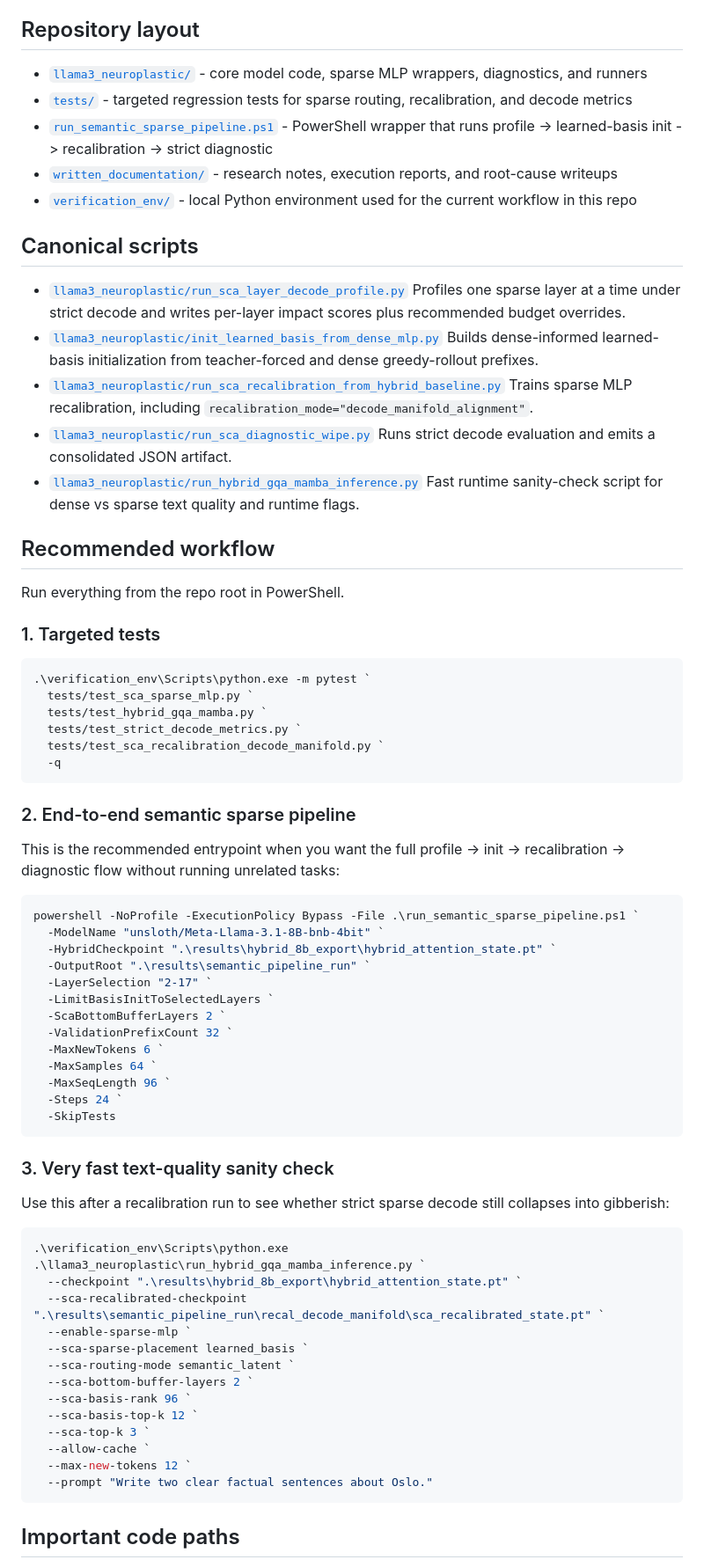
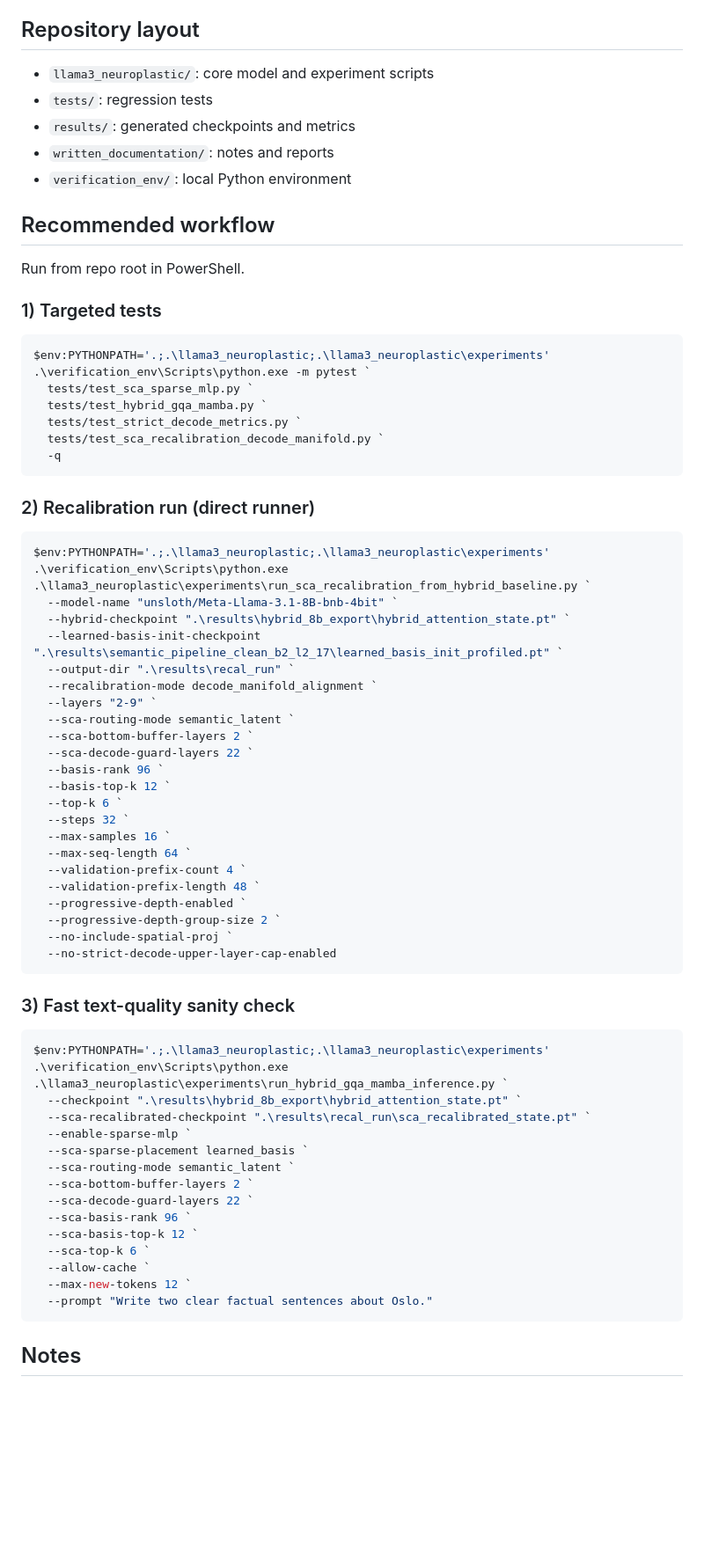
Before and after one commit to andott28/next_step_ai, a Markdown page: README.md, the part around one of its changes. Shown at 88% size. Rendered like a GitHub page; blank space fills up the shorter version.

Commit message:
Update README with current architecture issues

````diff
--- a/README.md
+++ b/README.md
@@ -89,32 +75,20 @@ Longer-term, the design target is a model/runtime stack that scales the same ide
 
 ## Repository layout
 
-- [`llama3_neuroplastic/`](c:/Users/andre/Desktop/Overføre/next_step_ai/llama3_neuroplastic) - core model code, sparse MLP wrappers, diagnostics, and runners
-- [`tests/`](c:/Users/andre/Desktop/Overføre/next_step_ai/tests) - targeted regression tests for sparse routing, recalibration, and decode metrics
-- [`run_semantic_sparse_pipeline.ps1`](c:/Users/andre/Desktop/Overføre/next_step_ai/run_semantic_sparse_pipeline.ps1) - PowerShell wrapper that runs profile -> learned-basis init -> recalibration -> strict diagnostic
-- [`written_documentation/`](c:/Users/andre/Desktop/Overføre/next_step_ai/written_documentation) - research notes, execution reports, and root-cause writeups
-- [`verification_env/`](c:/Users/andre/Desktop/Overføre/next_step_ai/verification_env) - local Python environment used for the current workflow in this repo
-
-## Canonical scripts
-
-- [`llama3_neuroplastic/run_sca_layer_decode_profile.py`](c:/Users/andre/Desktop/Overføre/next_step_ai/llama3_neuroplastic/run_sca_layer_decode_profile.py)
-  Profiles one sparse layer at a time under strict decode and writes per-layer impact scores plus recommended budget overrides.
-- [`llama3_neuroplastic/init_learned_basis_from_dense_mlp.py`](c:/Users/andre/Desktop/Overføre/next_step_ai/llama3_neuroplastic/init_learned_basis_from_dense_mlp.py)
-  Builds dense-informed learned-basis initialization from teacher-forced and dense greedy-rollout prefixes.
-- [`llama3_neuroplastic/run_sca_recalibration_from_hybrid_baseline.py`](c:/Users/andre/Desktop/Overføre/next_step_ai/llama3_neuroplastic/run_sca_recalibration_from_hybrid_baseline.py)
-  Trains sparse MLP recalibration, including `recalibration_mode="decode_manifold_alignment"`.
-- [`llama3_neuroplastic/run_sca_diagnostic_wipe.py`](c:/Users/andre/Desktop/Overføre/next_step_ai/llama3_neuroplastic/run_sca_diagnostic_wipe.py)
-  Runs strict decode evaluation and emits a consolidated JSON artifact.
-- [`llama3_neuroplastic/run_hybrid_gqa_mamba_inference.py`](c:/Users/andre/Desktop/Overføre/next_step_ai/llama3_neuroplastic/run_hybrid_gqa_mamba_inference.py)
-  Fast runtime sanity-check script for dense vs sparse text quality and runtime flags.
+- `llama3_neuroplastic/`: core model and experiment scripts
+- `tests/`: regression tests
+- `results/`: generated checkpoints and metrics
+- `written_documentation/`: notes and reports
+- `verification_env/`: local Python environment
 
 ## Recommended workflow
 
-Run everything from the repo root in PowerShell.
+Run from repo root in PowerShell.
 
-### 1. Targeted tests
+### 1) Targeted tests
 
 ```powershell
+$env:PYTHONPATH='.;.\llama3_neuroplastic;.\llama3_neuroplastic\experiments'
 .\verification_env\Scripts\python.exe -m pytest `
   tests/test_sca_sparse_mlp.py `
   tests/test_hybrid_gqa_mamba.py `
@@ -123,45 +97,53 @@ Run everything from the repo root in PowerShell.
   -q
 ```
 
-### 2. End-to-end semantic sparse pipeline
-
-This is the recommended entrypoint when you want the full profile -> init -> recalibration -> diagnostic flow without running unrelated tasks:
+### 2) Recalibration run (direct runner)
 
 ```powershell
-powershell -NoProfile -ExecutionPolicy Bypass -File .\run_semantic_sparse_pipeline.ps1 `
-  -ModelName "unsloth/Meta-Llama-3.1-8B-bnb-4bit" `
-  -HybridCheckpoint ".\results\hybrid_8b_export\hybrid_attention_state.pt" `
-  -OutputRoot ".\results\semantic_pipeline_run" `
-  -LayerSelection "2-17" `
-  -LimitBasisInitToSelectedLayers `
-  -ScaBottomBufferLayers 2 `
-  -ValidationPrefixCount 32 `
-  -MaxNewTokens 6 `
-  -MaxSamples 64 `
-  -MaxSeqLength 96 `
-  -Steps 24 `
-  -SkipTests
+$env:PYTHONPATH='.;.\llama3_neuroplastic;.\llama3_neuroplastic\experiments'
+.\verification_env\Scripts\python.exe .\llama3_neuroplastic\experiments\run_sca_recalibration_from_hybrid_baseline.py `
+  --model-name "unsloth/Meta-Llama-3.1-8B-bnb-4bit" `
+  --hybrid-checkpoint ".\results\hybrid_8b_export\hybrid_attention_state.pt" `
+  --learned-basis-init-checkpoint ".\results\semantic_pipeline_clean_b2_l2_17\learned_basis_init_profiled.pt" `
+  --output-dir ".\results\recal_run" `
+  --recalibration-mode decode_manifold_alignment `
+  --layers "2-9" `
+  --sca-routing-mode semantic_latent `
+  --sca-bottom-buffer-layers 2 `
+  --sca-decode-guard-layers 22 `
+  --basis-rank 96 `
+  --basis-top-k 12 `
+  --top-k 6 `
+  --steps 32 `
+  --max-samples 16 `
+  --max-seq-length 64 `
+  --validation-prefix-count 4 `
+  --validation-prefix-length 48 `
+  --progressive-depth-enabled `
+  --progressive-depth-group-size 2 `
+  --no-include-spatial-proj `
+  --no-strict-decode-upper-layer-cap-enabled
 ```
 
-### 3. Very fast text-quality sanity check
-
-Use this after a recalibration run to see whether strict sparse decode still collapses into gibberish:
+### 3) Fast text-quality sanity check
 
 ```powershell
-.\verification_env\Scripts\python.exe .\llama3_neuroplastic\run_hybrid_gqa_mamba_inference.py `
+$env:PYTHONPATH='.;.\llama3_neuroplastic;.\llama3_neuroplastic\experiments'
+.\verification_env\Scripts\python.exe .\llama3_neuroplastic\experiments\run_hybrid_gqa_mamba_inference.py `
   --checkpoint ".\results\hybrid_8b_export\hybrid_attention_state.pt" `
-  --sca-recalibrated-checkpoint ".\results\semantic_pipeline_run\recal_decode_manifold\sca_recalibrated_state.pt" `
+  --sca-recalibrated-checkpoint ".\results\recal_run\sca_recalibrated_state.pt" `
   --enable-sparse-mlp `
   --sca-sparse-placement learned_basis `
   --sca-routing-mode semantic_latent `
   --sca-bottom-buffer-layers 2 `
+  --sca-decode-guard-layers 22 `
   --sca-basis-rank 96 `
   --sca-basis-top-k 12 `
-  --sca-top-k 3 `
+  --sca-top-k 6 `
   --allow-cache `
   --max-new-tokens 12 `
   --prompt "Write two clear factual sentences about Oslo."
 ```
 
-## Important code paths
+## Notes
 
````
Also changed, not shown: other parts of README.md (+53 -93 lines).
